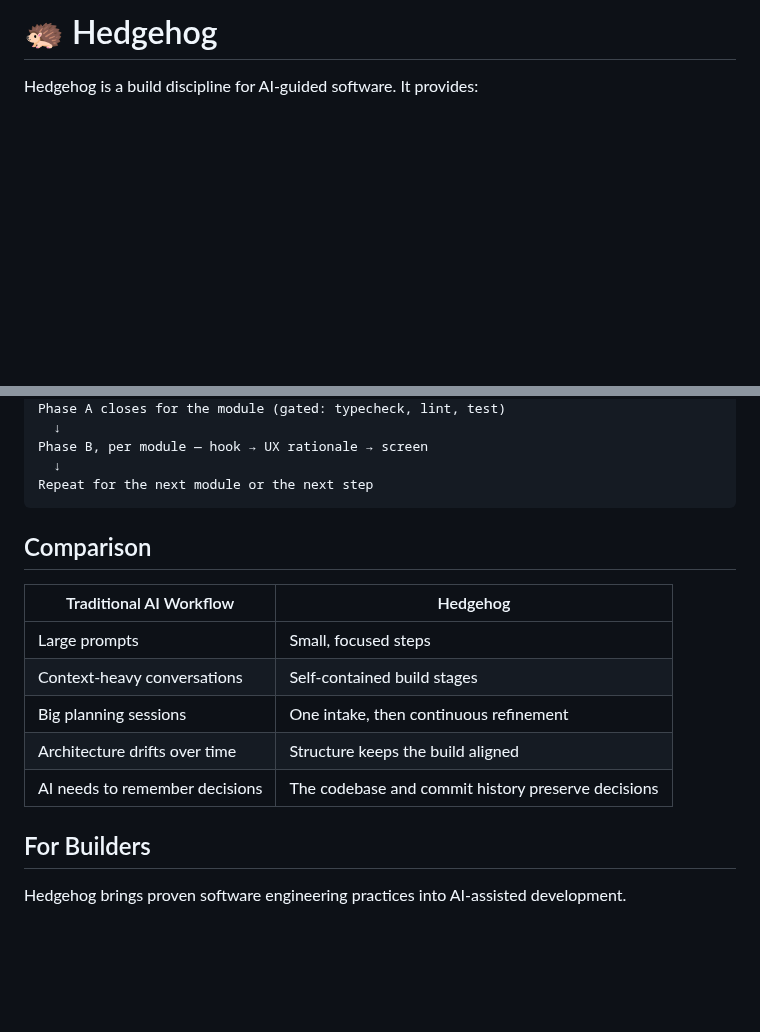
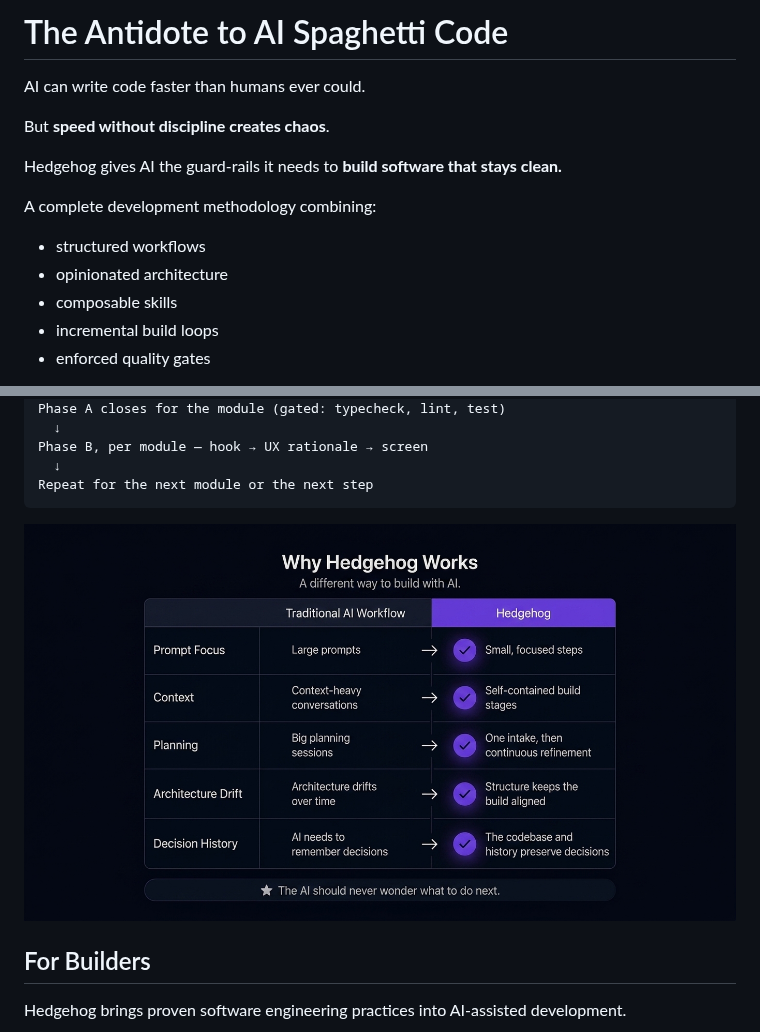
Before and after one commit to skyf0xx/hedgehog, a Markdown page: README.md, 2 parts joined by grey strips. Rendered like a GitHub page; pictures changed too: docs/images/why.png (added); blank space fills up the shorter version.

Commit message:
feat: add images

````diff
--- a/README.md
+++ b/README.md
@@ -1,3 +1,16 @@
-# 🦔 Hedgehog
+# The Antidote to AI Spaghetti Code
 
-Hedgehog is a build discipline for AI-guided software. It provides:
+AI can write code faster than humans ever could.
+
+But **speed without discipline creates chaos**.
+
+Hedgehog gives AI the guard-rails it needs to **build software that stays clean.**
+
+A complete development methodology combining:
+
+- structured workflows
+- opinionated architecture
+- composable skills
+- incremental build loops
+- enforced quality gates
+
@@ -57,15 +77,8 @@ Phase B, per module — hook → UX rationale → screen
 Repeat for the next module or the next step
 ```
 
-## Comparison
 
-| Traditional AI Workflow | Hedgehog |
-| --- | --- |
-| Large prompts | Small, focused steps |
-| Context-heavy conversations | Self-contained build stages |
-| Big planning sessions | One intake, then continuous refinement |
-| Architecture drifts over time | Structure keeps the build aligned |
-| AI needs to remember decisions | The codebase and commit history preserve decisions |
+![Why Hedgehog works: a different way to build with AI, comparing traditional AI workflow to Hedgehog](docs/images/why.png)
 
 ## For Builders
 
````
Also changed, not shown: other parts of README.md (+7 -0 lines), 2 other files.
